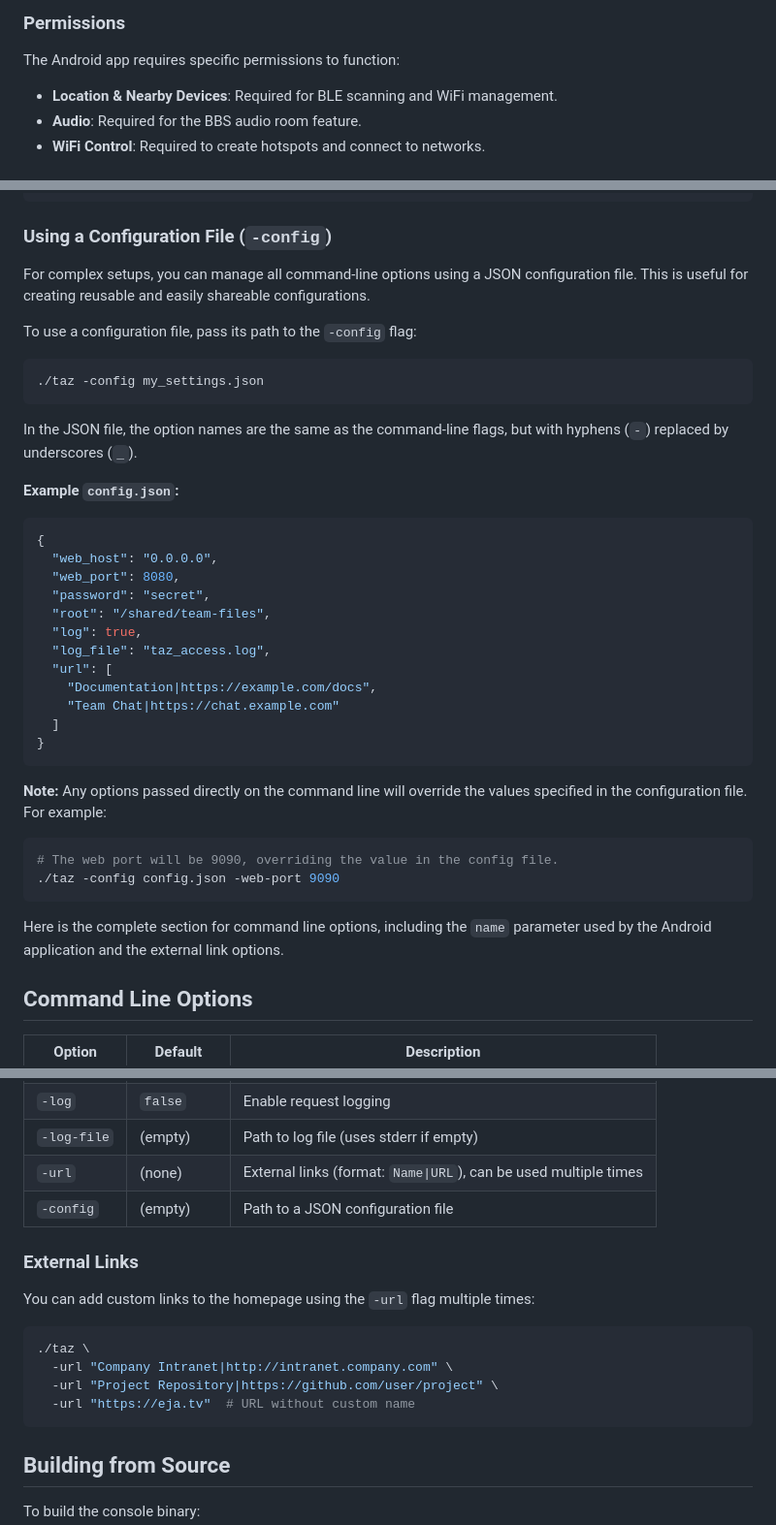
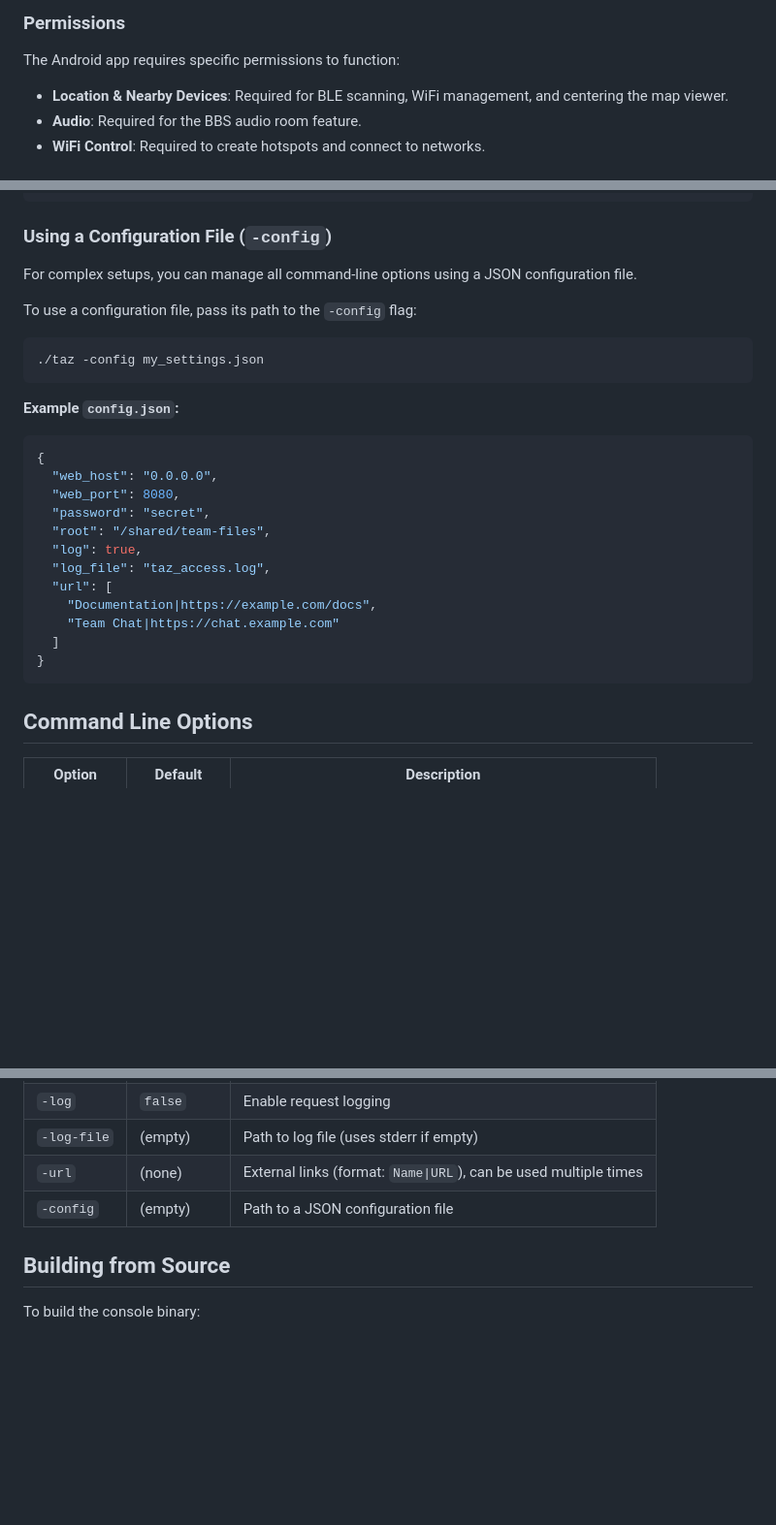
Before and after one commit to eja/taz, a Markdown page: README.md, 3 parts joined by grey strips. Shown at 97% size. GitHub-like rendering; blank space fills up the shorter version.

````diff
--- a/README.md
+++ b/README.md
@@ -58,7 +64,7 @@ Before choosing an operational mode, you can configure the instance:
 
 ### Permissions
 The Android app requires specific permissions to function:
-- **Location & Nearby Devices**: Required for BLE scanning and WiFi management.
+- **Location & Nearby Devices**: Required for BLE scanning, WiFi management, and centering the map viewer.
 - **Audio**: Required for the BBS audio room feature.
 - **WiFi Control**: Required to create hotspots and connect to networks.
 
@@ -104,14 +110,12 @@ The BBS (Bulletin Board System) feature provides a simple messaging interface fo
 ```
 
 ### Using a Configuration File (`-config`)
-For complex setups, you can manage all command-line options using a JSON configuration file. This is useful for creating reusable and easily shareable configurations.
+For complex setups, you can manage all command-line options using a JSON configuration file.
 
 To use a configuration file, pass its path to the `-config` flag:
 ```bash
 ./taz -config my_settings.json
 ```
-
-In the JSON file, the option names are the same as the command-line flags, but with hyphens (`-`) replaced by underscores (`_`).
 
 **Example `config.json`:**
 ```json
@@ -129,14 +133,6 @@ In the JSON file, the option names are the same as the command-line flags, but w
 }
 ```
 
-**Note:** Any options passed directly on the command line will override the values specified in the configuration file. For example:
-```bash
-# The web port will be 9090, overriding the value in the config file.
-./taz -config config.json -web-port 9090
-```
-
-Here is the complete section for command line options, including the `name` parameter used by the Android application and the external link options.
-
 ## Command Line Options
 
 | Option | Default | Description |
@@ -151,15 +147,6 @@ Here is the complete section for command line options, including the `name` para
 | `-url` | (none) | External links (format: `Name\|URL`), can be used multiple times |
 | `-config` | (empty) | Path to a JSON configuration file |
 
-### External Links
-You can add custom links to the homepage using the `-url` flag multiple times:
-```bash
-./taz \
-  -url "Company Intranet|http://intranet.company.com" \
-  -url "Project Repository|https://github.com/user/project" \
-  -url "https://eja.tv"  # URL without custom name
-```
-
 ## Building from Source
 
 To build the console binary:
````
Also changed, not shown: other parts of README.md (+7 -1 lines).
